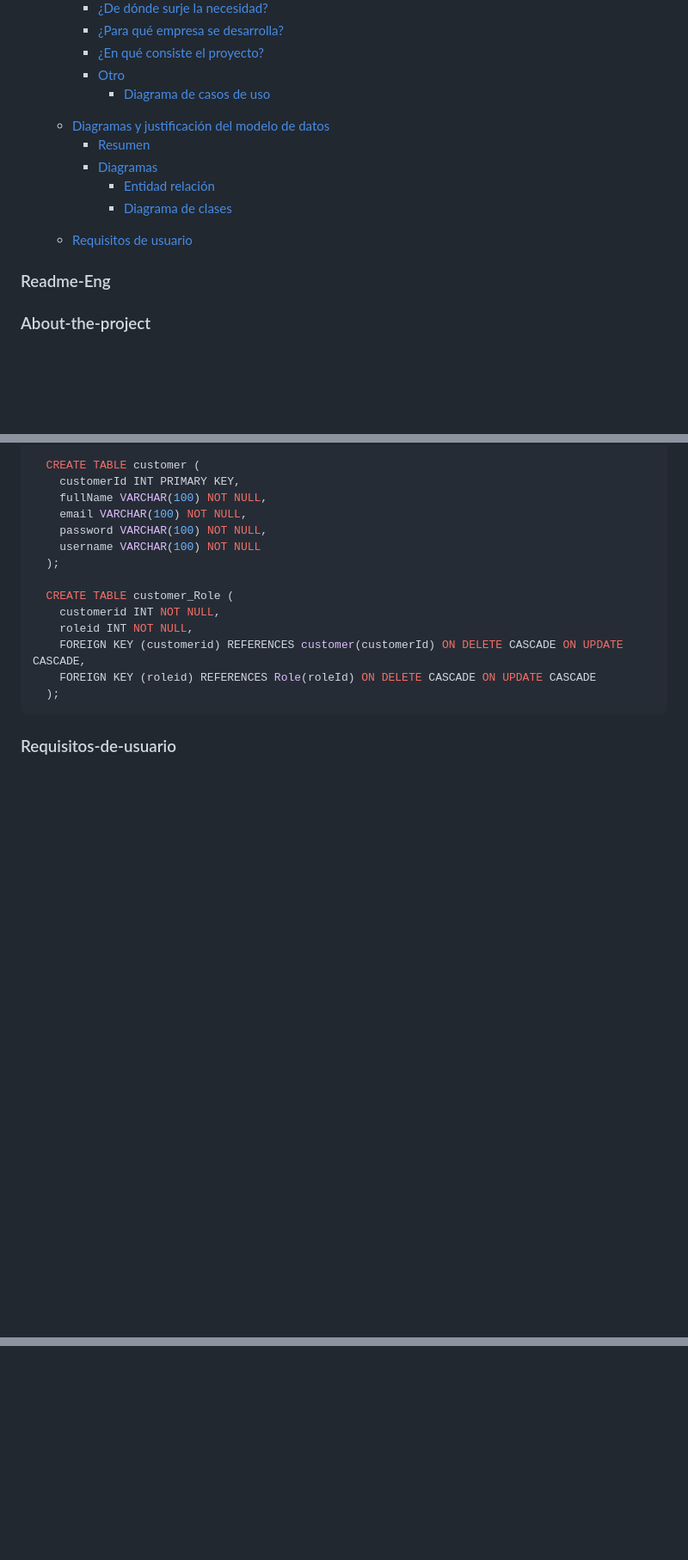
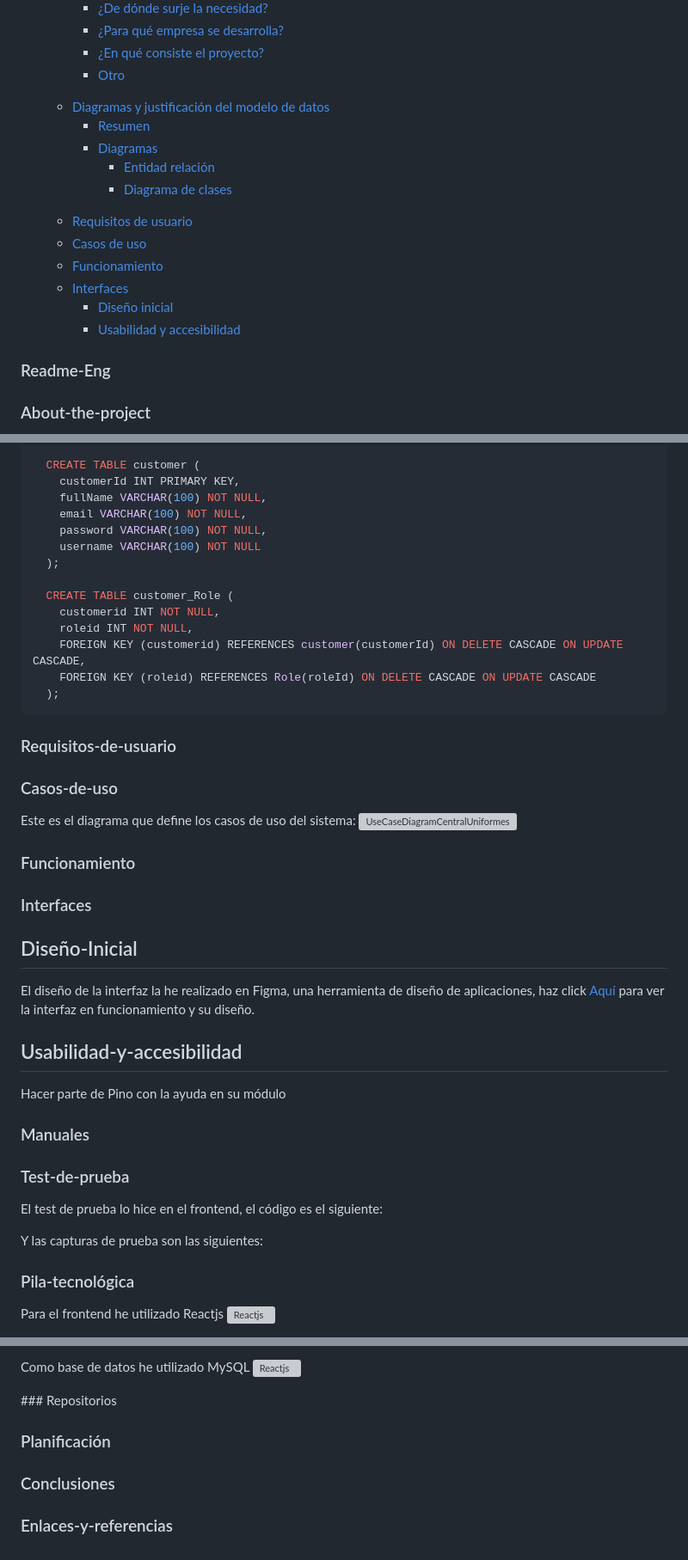
Before and after one commit to AdrianArmasRincon/CentralUniformes, a Markdown page: README.md, 3 parts joined by grey strips. Shown: that part at 86% size. Rendered like a GitHub page; folded sections open; blank space fills up the shorter version; grey boxes are pictures that could not be loaded.

````diff
--- a/README.md
+++ b/README.md
@@ -19,9 +19,6 @@
            <li><a href="#¿Para-qué-empresa-se-desarrolla?">¿Para qué empresa se desarrolla?</a></li>
            <li><a href="#¿En-qué-consiste-el-proyecto?">¿En qué consiste el proyecto?</a></li>
            <li><a href="#Otro">Otro</a></li>
-          <ul>
-            <li><a href="#Diagrama-de-casos-de-uso">Diagrama de casos de uso</a></li>
-          </ul>
         </ul>
          <li><a href="#Diagramas-y-justificación-del-modelo-de-datos">Diagramas y justificación del modelo de datos</a></li>
         <ul>
@@ -33,8 +30,21 @@
           </ul>
         </ul>
         <li>
-      <a href="#Requisitos-de-usuario">Requisitos de usuario</a>
-    </li>
+          <a href="#Requisitos-de-usuario">Requisitos de usuario</a>
+        </li>
+        <li>
+          <a href="#Casos-de-uso">Casos de uso</a>
+        </li>
+        <li>
+          <a href="#Funcionamiento">Funcionamiento</a>
+        </li>
+         <li>
+          <a href="#Interfaces">Interfaces</a>
+        </li>
+        <ul>
+           <li><a href="#Diseño-Inicial">Diseño inicial</a></li>
+           <li><a href="#Usabilidad-y-accesibilidad">Usabilidad y accesibilidad</a></li>
+        </ul>
       </ul>
     </li>
   </ol>
@@ -251,3 +260,35 @@ Create tables:
   );
 ```
 ### Requisitos-de-usuario
+
+
+### Casos-de-uso
+Este es el diagrama que define los casos de uso del sistema:
+![UseCaseDiagramCentralUniformes](https://github.com/AdrianArmasRincon/CentralUniformes/assets/146866842/c47f03be-34e2-40d6-8020-dc1b42270bdb)
+
+### Funcionamiento
+
+### Interfaces
+## Diseño-Inicial
+El diseño de la interfaz la he realizado en Figma, una herramienta de diseño de aplicaciones, haz click [Aquí](https://www.figma.com/file/a9WsPZAvFzBYSJ3IYo0i4r/Central-uniformes?type=design&node-id=0%3A1&mode=design&t=4GP51U1oCj83aGM6-1) para ver la interfaz en funcionamiento y su diseño.
+
+## Usabilidad-y-accesibilidad
+Hacer parte de Pino con la ayuda en su módulo
+
+### Manuales
+
+
+### Test-de-prueba
+El test de prueba lo hice en el frontend, el código es el siguiente:
+
+Y las capturas de prueba son las siguientes:
+
+
+### Pila-tecnológica
+<p>
+  Para el frontend he utilizado Reactjs
+  <a href="https://ionicframework.com" target="_blank" rel="noreferrer">
+    <img src="https://www.vectorlogo.zone/logos/reactjs/reactjs-ar21.svg" alt="Reactjs" width="40" height="40"/>
+  </a>
+</p>
+
@@ -253,0 +309,13 @@ Create tables:
+<p>
+  Como base de datos he utilizado MySQL
+   <a href="https://ionicframework.com" target="_blank" rel="noreferrer">
+    <img src="https://www.vectorlogo.zone/logos/mysql/mysql-ar21.svg" alt="Reactjs" width="40" height="40"/>
+  </a>
+</p>
+### Repositorios
+
+### Planificación
+
+### Conclusiones
+
+### Enlaces-y-referencias
````
Also changed, not shown: other parts of README.md (+15 -2 lines).
